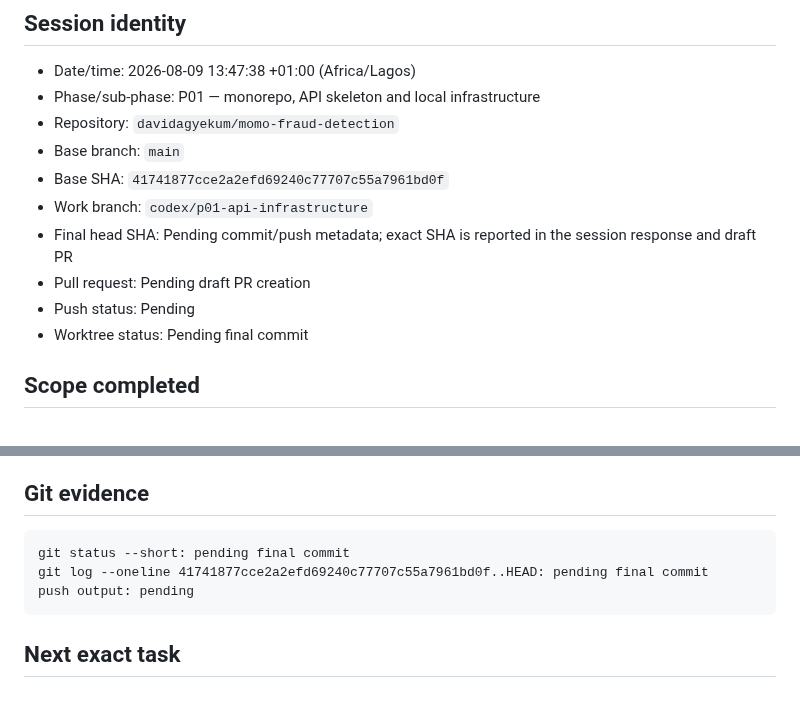
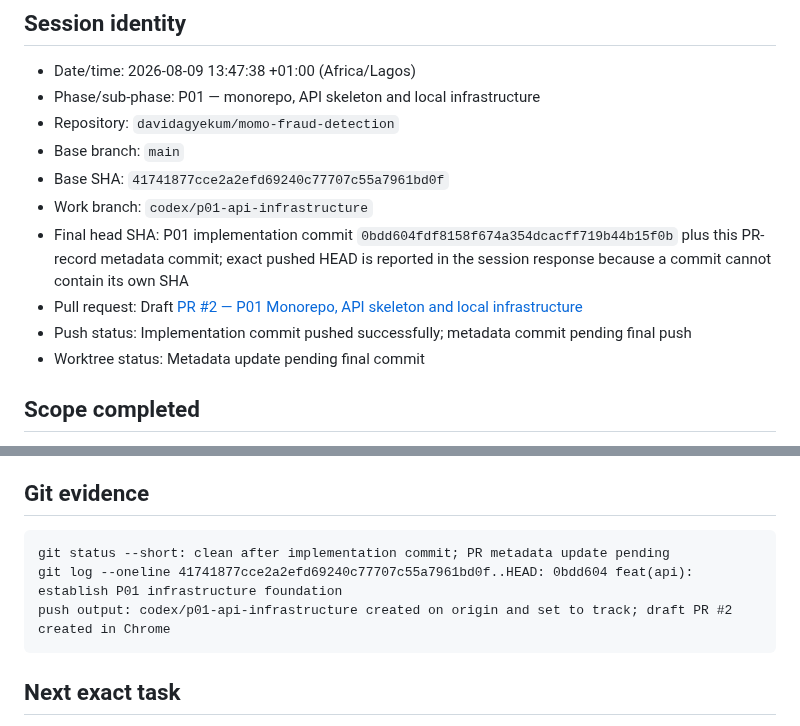
Before and after one commit to davidagyekum/momo-fraud-detection, a Markdown page: docs/handoffs/2026-08-09-P01-session.md, 2 parts joined by grey strips. Rendered like a GitHub page; blank space fills up the shorter version.

Commit message:
docs(handoff): link P01 pull request

````diff
--- a/docs/handoffs/2026-08-09-P01-session.md
+++ b/docs/handoffs/2026-08-09-P01-session.md
@@ -8,10 +8,10 @@
 - Base branch: `main`
 - Base SHA: `41741877cce2a2efd69240c77707c55a7961bd0f`
 - Work branch: `codex/p01-api-infrastructure`
-- Final head SHA: Pending commit/push metadata; exact SHA is reported in the session response and draft PR
-- Pull request: Pending draft PR creation
-- Push status: Pending
-- Worktree status: Pending final commit
+- Final head SHA: P01 implementation commit `0bdd604fdf8158f674a354dcacff719b44b15f0b` plus this PR-record metadata commit; exact pushed HEAD is reported in the session response because a commit cannot contain its own SHA
+- Pull request: Draft [PR #2 — P01 Monorepo, API skeleton and local infrastructure](https://github.com/davidagyekum/momo-fraud-detection/pull/2)
+- Push status: Implementation commit pushed successfully; metadata commit pending final push
+- Worktree status: Metadata update pending final commit
 
 ## Scope completed
 
@@ -99,9 +99,9 @@ Skipped/blocked checks and reason: `docker compose build`, live clean-database m
 ## Git evidence
 
 ```text
-git status --short: pending final commit
-git log --oneline 41741877cce2a2efd69240c77707c55a7961bd0f..HEAD: pending final commit
-push output: pending
+git status --short: clean after implementation commit; PR metadata update pending
+git log --oneline 41741877cce2a2efd69240c77707c55a7961bd0f..HEAD: 0bdd604 feat(api): establish P01 infrastructure foundation
+push output: codex/p01-api-infrastructure created on origin and set to track; draft PR #2 created in Chrome
 ```
 
 ## Next exact task
````
Also changed, not shown: IMPLEMENTATION_STATUS.md (+2 -2 lines).
